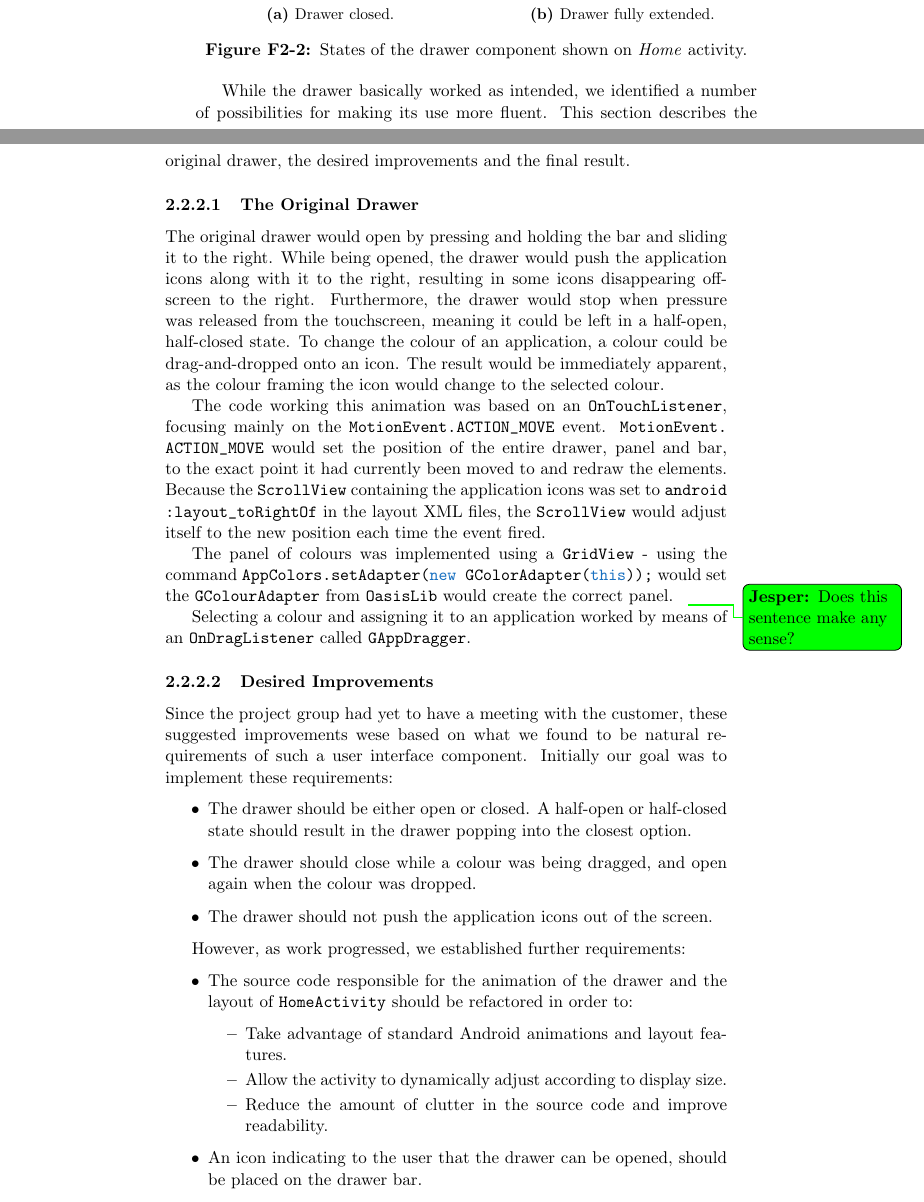
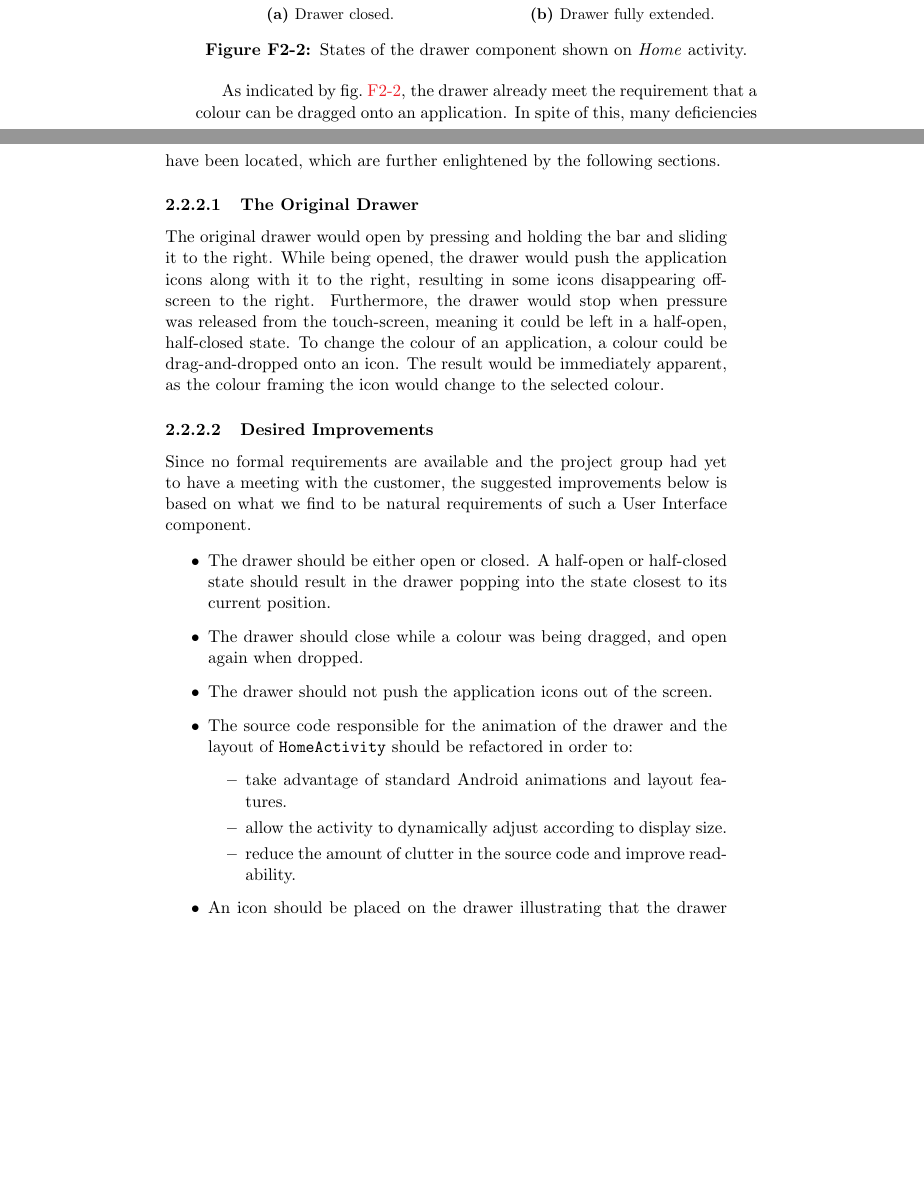
Before and after one commit to frmi/sw605f14-latex, a LaTeX thesis (master.tex, which reads documents/Sprint1/drawer.tex): two parts of pages 15 and 16 of 36 before the commit and two parts of pages 15 and 16 of 34 after it, joined at a grey line, cut so that both start at the same text, the shorter picture padded with empty space. Compiled offline with pdfLaTeX.

Commit message:
Moved implementation details of drawer improvements to developments section and made other minor corrections

```diff
--- a/documents/Sprint1/drawer.tex
+++ b/documents/Sprint1/drawer.tex
@@ -30,42 +30,31 @@ Illustrations of the drawer in closed and opened positions can be seen in \cref{
 \label{fig:drawerstates}
 \end{figure}
 
-While the drawer basically worked as intended, we identified a number of possibilities for making its use more fluent.
-This section describes the original drawer, the desired improvements and the final result.
+As indicated by \cref{fig:drawerstates}, the drawer already meet the requirement that a colour can be dragged onto an application.
+In spite of this, many deficiencies have been located, which are further enlightened by the following sections.
 
 \subsubsection{The Original Drawer}
 
 The original drawer would open by pressing and holding the bar and sliding it to the right.
 While being opened, the drawer would push the application icons along with it to the right, resulting in some icons disappearing off-screen to the right.
-Furthermore, the drawer would stop when pressure was released from the touchscreen, meaning it could be left in a half-open, half-closed state.
-To change the colour of an application, a colour could be drag-and-dropped onto an icon. The result would be immediately apparent, as the colour framing the icon would change to the selected colour.
-
-The code working this animation was based on an \lstinline{OnTouchListener}, focusing mainly on the \lstinline{MotionEvent.ACTION_MOVE} event.
-\lstinline{MotionEvent.ACTION_MOVE} would set the position of the entire drawer, panel and bar, to the exact point it had currently been moved to and redraw the elements.
-Because the \lstinline{ScrollView} containing the application icons was set to \lstinline{android:layout_toRightOf} in the layout XML files, the \lstinline{ScrollView} would adjust itself to the new position each time the event fired.
-
-The panel of colours was implemented using a \lstinline{GridView} - using the command \lstinline{AppColors.setAdapter(new GColorAdapter(this));} would set the \lstinline{GColourAdapter} from \lstinline{OasisLib} would create the correct panel.\jesper{Does this sentence make any sense?}
-
-Selecting a colour and assigning it to an application worked by means of an \lstinline{OnDragListener} called \lstinline{GAppDragger}.
+Furthermore, the drawer would stop when pressure was released from the touch-screen, meaning it could be left in a half-open, half-closed state.
+To change the colour of an application, a colour could be drag-and-dropped onto an icon.
+The result would be immediately apparent, as the colour framing the icon would change to the selected colour.
 
 \subsubsection{Desired Improvements}
 
-Since the project group had yet to have a meeting with the customer, these suggested improvements wese based on what we found to be natural requirements of such a user interface component. Initially our goal was to implement these requirements:
+Since no formal requirements are available and the project group had yet to have a meeting with the customer, the suggested improvements below is based on what we find to be natural requirements of such a User Interface component.
 
 \begin{itemize}
-\item The drawer should be either open or closed. A half-open or half-closed state should result in the drawer popping into the closest option.
-\item The drawer should close while a colour was being dragged, and open again when the colour was dropped.
+\item The drawer should be either open or closed. A half-open or half-closed state should result in the drawer popping into the state closest to its current position.
+\item The drawer should close while a colour was being dragged, and open again when dropped.
 \item The drawer should not push the application icons out of the screen.
+\item The source code responsible for the animation of the drawer and the layout of \lstinline{HomeActivity} should be refactored in order to:
+\begin{itemize}
+\item take advantage of standard Android animations and layout features.
+\item allow the activity to dynamically adjust according to display size.
+\item reduce the amount of clutter in the source code and improve readability.
+\end{itemize}
+\item An icon should be placed on the drawer illustrating that the drawer can be opened or closed by pressing that icon (instead of guessing that this is possible by pressing the indented darker part of the drawer).
 \end{itemize}
 
-However, as work progressed, we established further requirements:
-
-\begin{itemize}
-\item The source code responsible for the animation of the drawer and the layout of \lstinline{HomeActivity} should be refactored in order to:
-\begin{itemize}
-\item Take advantage of standard Android animations and layout features.
-\item Allow the activity to dynamically adjust according to display size.
-\item Reduce the amount of clutter in the source code and improve readability.
-\end{itemize}
-\item An icon indicating to the user that the drawer can be opened, should be placed on the drawer bar.
-\end{itemize}
```
Also changed, not shown: documents/Sprint1/drawer.tex (22 more changed lines).
